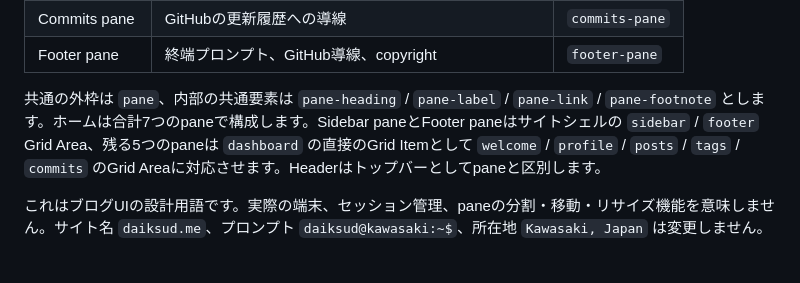
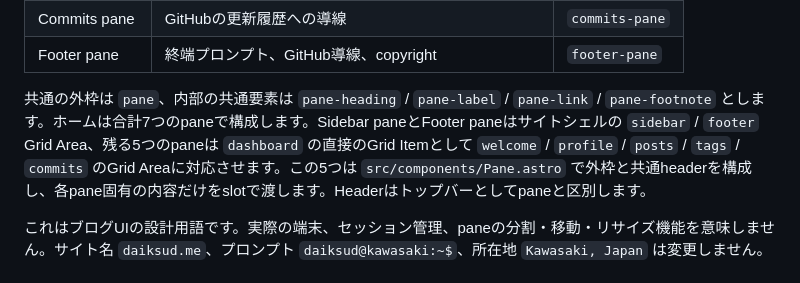
Before and after one commit to daiksudme/apex, a Markdown page: README.md, the part around the change. Drawn GitHub-style.

Commit message:
docs(layout): document reusable pane component (#80)

```diff
--- a/README.md
+++ b/README.md
@@ -24,7 +24,7 @@ Astroで構築した静的サイトです。出力先は `dist/` です。Cloudf
 | Commits pane | GitHubの更新履歴への導線 | `commits-pane` |
 | Footer pane | 終端プロンプト、GitHub導線、copyright | `footer-pane` |
 
-共通の外枠は `pane`、内部の共通要素は `pane-heading` / `pane-label` / `pane-link` / `pane-footnote` とします。ホームは合計7つのpaneで構成します。Sidebar paneとFooter paneはサイトシェルの `sidebar` / `footer` Grid Area、残る5つのpaneは `dashboard` の直接のGrid Itemとして `welcome` / `profile` / `posts` / `tags` / `commits` のGrid Areaに対応させます。Headerはトップバーとしてpaneと区別します。
+共通の外枠は `pane`、内部の共通要素は `pane-heading` / `pane-label` / `pane-link` / `pane-footnote` とします。ホームは合計7つのpaneで構成します。Sidebar paneとFooter paneはサイトシェルの `sidebar` / `footer` Grid Area、残る5つのpaneは `dashboard` の直接のGrid Itemとして `welcome` / `profile` / `posts` / `tags` / `commits` のGrid Areaに対応させます。この5つは `src/components/Pane.astro` で外枠と共通headerを構成し、各pane固有の内容だけをslotで渡します。Headerはトップバーとしてpaneと区別します。
 
 これはブログUIの設計用語です。実際の端末、セッション管理、paneの分割・移動・リサイズ機能を意味しません。サイト名 `daiksud.me`、プロンプト `daiksud@kawasaki:~$`、所在地 `Kawasaki, Japan` は変更しません。
 
```
